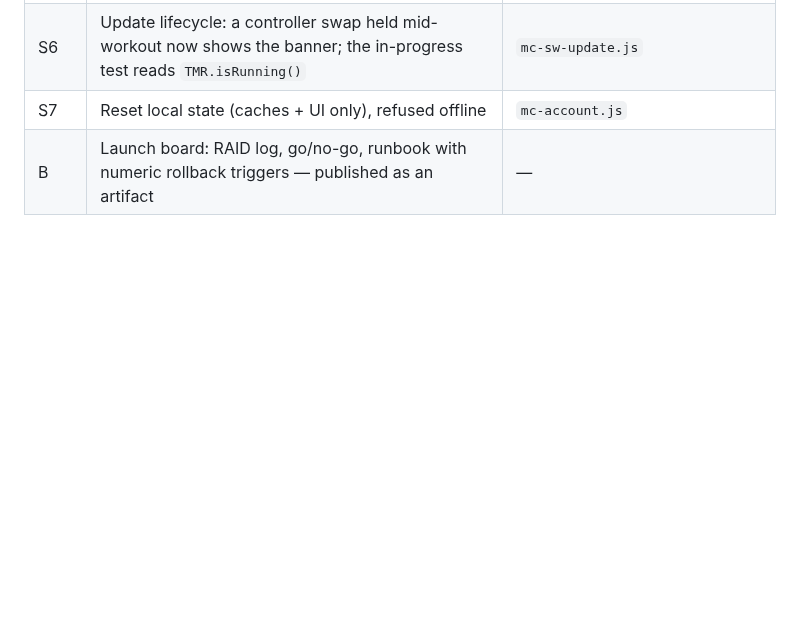
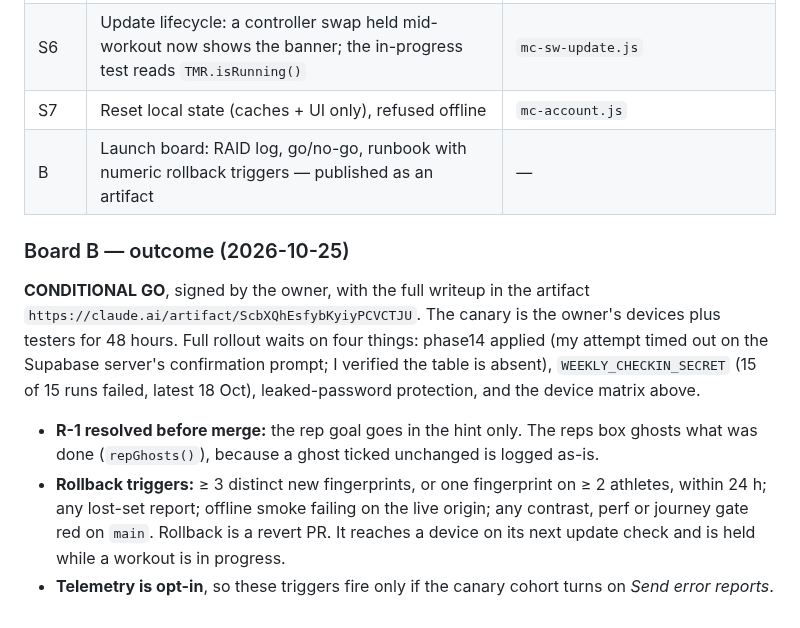
Before and after one commit to mcross2298/4-Weeks-to-Open-, a Markdown page: flagship-readiness-roadmap.md, the part around the change. Drawn GitHub-style; blank space fills up the shorter version.

Commit message:
Roadmap: board B outcome (CONDITIONAL GO, triggers, open owner items)
Co-Authored-By: Claude Opus 5.5 <noreply@anthropic.com>
Claude-Session: https://claude.ai/code/session_01UruBnH3eE2CFqJeHMHxNgP

```diff
--- a/flagship-readiness-roadmap.md
+++ b/flagship-readiness-roadmap.md
@@ -559,3 +559,20 @@ on** (today's behaviour, now switchable), **after rest off** (new, opt-in).
 | S6 | Update lifecycle: a controller swap held mid-workout now shows the banner; the in-progress test reads `TMR.isRunning()` | `mc-sw-update.js` |
 | S7 | Reset local state (caches + UI only), refused offline | `mc-account.js` |
 | B  | Launch board: RAID log, go/no-go, runbook with numeric rollback triggers — published as an artifact | — |
+
+### Board B — outcome (2026-10-25)
+
+**CONDITIONAL GO**, signed by the owner, with the full writeup in the artifact
+`https://claude.ai/artifact/ScbXQhEsfybKyiyPCVCTJU`. The canary is the owner's devices plus testers for
+48 hours. Full rollout waits on four things: phase14 applied (my attempt timed out on the
+Supabase server's confirmation prompt; I verified the table is absent), `WEEKLY_CHECKIN_SECRET`
+(15 of 15 runs failed, latest 18 Oct), leaked-password protection, and the device matrix above.
+
+- **R-1 resolved before merge:** the rep goal goes in the hint only. The reps box ghosts what was
+  done (`repGhosts()`), because a ghost ticked unchanged is logged as-is.
+- **Rollback triggers:** ≥ 3 distinct new fingerprints, or one fingerprint on ≥ 2 athletes, within
+  24 h; any lost-set report; offline smoke failing on the live origin; any contrast, perf or
+  journey gate red on `main`. Rollback is a revert PR. It reaches a device on its next update
+  check and is held while a workout is in progress.
+- **Telemetry is opt-in**, so these triggers fire only if the canary cohort turns on
+  *Send error reports*.
```
